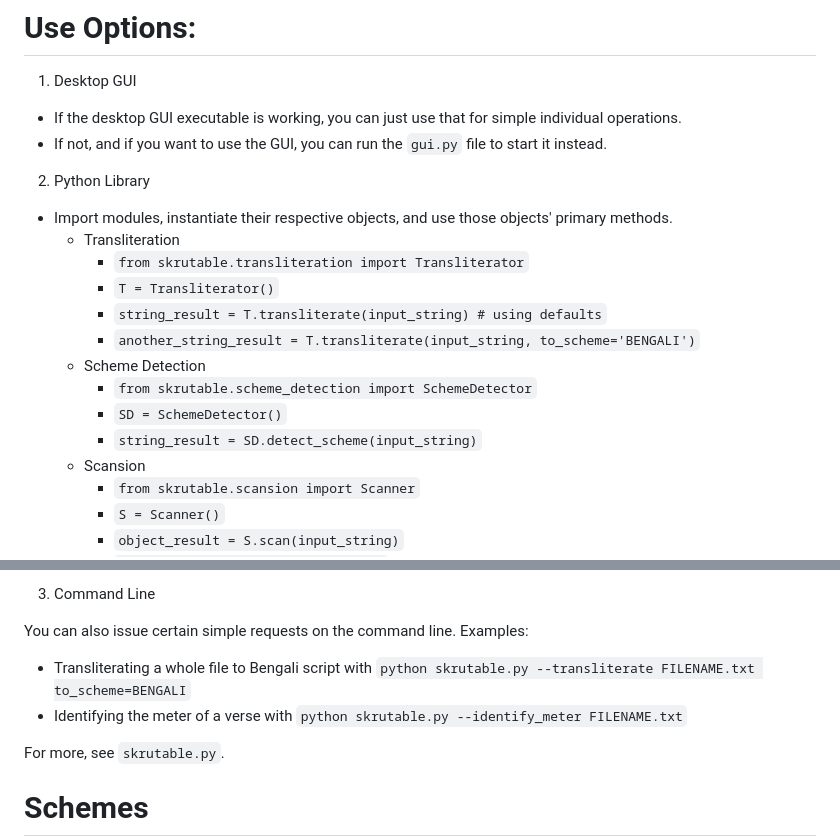
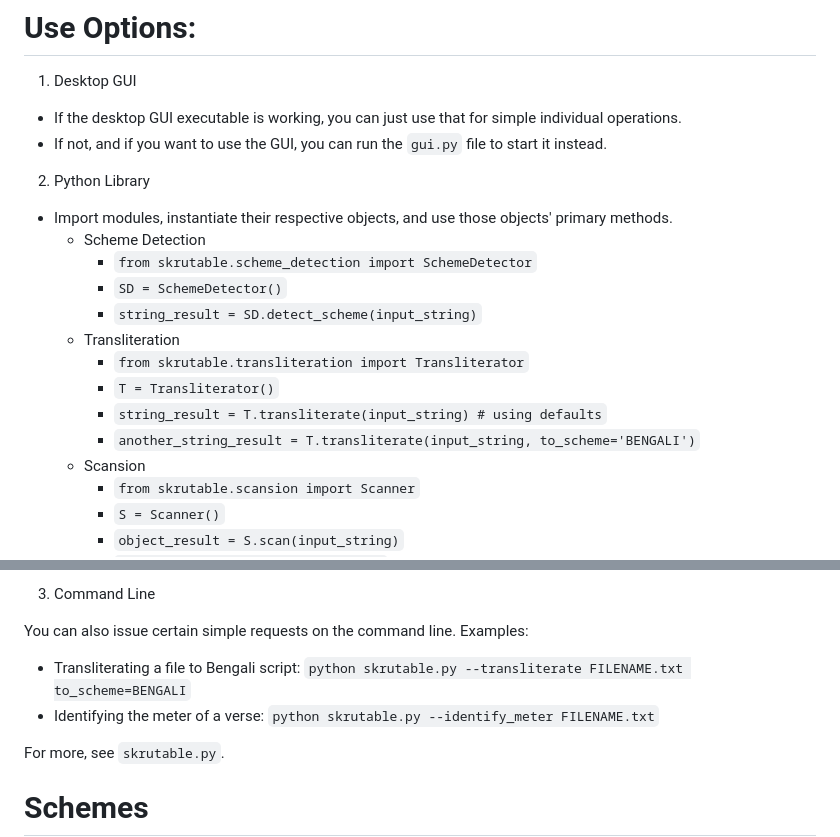
Before and after one commit to tylergneill/skrutable, a Markdown page: manual.md, 2 parts joined by grey strips. Rendered like a GitHub page.

```diff
--- a/manual.md
+++ b/manual.md
@@ -75,15 +53,15 @@ indravajrā (ttjgg)
 
 2. Python Library
 * Import modules, instantiate their respective objects, and use those objects' primary methods.
+	* Scheme Detection
+		* `from skrutable.scheme_detection import SchemeDetector`
+		* `SD = SchemeDetector()`
+		* `string_result = SD.detect_scheme(input_string)`
 	* Transliteration
 		* `from skrutable.transliteration import Transliterator`
 		* `T = Transliterator()`
 		* `string_result = T.transliterate(input_string) # using defaults`
 		* `another_string_result = T.transliterate(input_string, to_scheme='BENGALI')`
-	* Scheme Detection
-		* `from skrutable.scheme_detection import SchemeDetector`
-		* `SD = SchemeDetector()`
-		* `string_result = SD.detect_scheme(input_string)`
 	* Scansion
 		* `from skrutable.scansion import Scanner`
 		* `S = Scanner()`
@@ -102,8 +80,8 @@ For more examples, see `demo.py`.
 3. Command Line
 
 You can also issue certain simple requests on the command line. Examples:
-* Transliterating a whole file to Bengali script with `python skrutable.py --transliterate FILENAME.txt to_scheme=BENGALI`
-* Identifying the meter of a verse with `python skrutable.py --identify_meter FILENAME.txt`
+* Transliterating a file to Bengali script: `python skrutable.py --transliterate FILENAME.txt to_scheme=BENGALI`
+* Identifying the meter of a verse: `python skrutable.py --identify_meter FILENAME.txt`
 
 For more, see `skrutable.py`.
 
```
Also changed, not shown: other parts of manual.md (+19 -41 lines), img/gui_dark.png (added), 4 other files.
